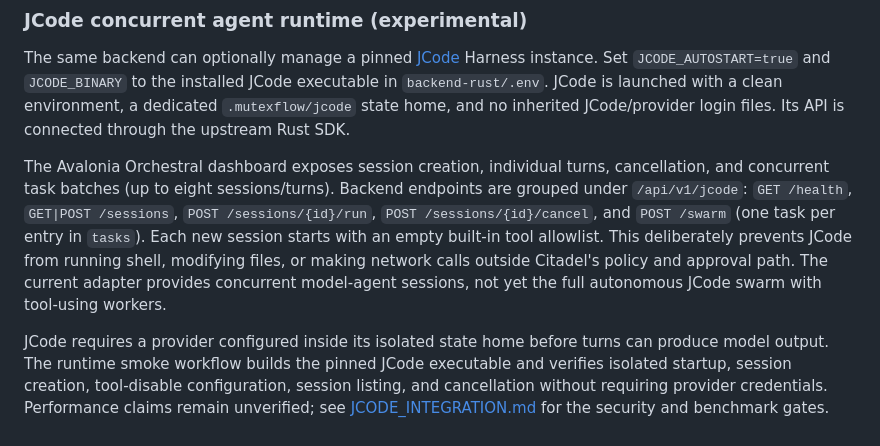
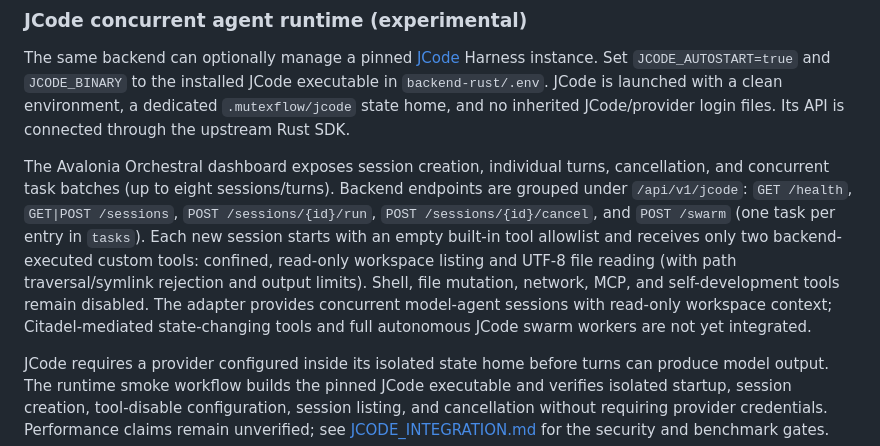
Before and after one commit to riddhimaan-sth404/mutexflow, a Markdown page: README.md, the part around the change. Drawn GitHub-style.

Commit message:
docs: document JCode read-only workspace tools

```diff
--- a/README.md
+++ b/README.md
@@ -321,6 +321,6 @@ Existing MutexFlow inference, OAuth, licensing, integrations, and desktop behavi
 
 The same backend can optionally manage a pinned [JCode](https://github.com/1jehuang/jcode) Harness instance. Set `JCODE_AUTOSTART=true` and `JCODE_BINARY` to the installed JCode executable in `backend-rust/.env`. JCode is launched with a clean environment, a dedicated `.mutexflow/jcode` state home, and no inherited JCode/provider login files. Its API is connected through the upstream Rust SDK.
 
-The Avalonia Orchestral dashboard exposes session creation, individual turns, cancellation, and concurrent task batches (up to eight sessions/turns). Backend endpoints are grouped under `/api/v1/jcode`: `GET /health`, `GET|POST /sessions`, `POST /sessions/{id}/run`, `POST /sessions/{id}/cancel`, and `POST /swarm` (one task per entry in `tasks`). Each new session starts with an empty built-in tool allowlist. This deliberately prevents JCode from running shell, modifying files, or making network calls outside Citadel's policy and approval path. The current adapter provides concurrent model-agent sessions, not yet the full autonomous JCode swarm with tool-using workers.
+The Avalonia Orchestral dashboard exposes session creation, individual turns, cancellation, and concurrent task batches (up to eight sessions/turns). Backend endpoints are grouped under `/api/v1/jcode`: `GET /health`, `GET|POST /sessions`, `POST /sessions/{id}/run`, `POST /sessions/{id}/cancel`, and `POST /swarm` (one task per entry in `tasks`). Each new session starts with an empty built-in tool allowlist and receives only two backend-executed custom tools: confined, read-only workspace listing and UTF-8 file reading (with path traversal/symlink rejection and output limits). Shell, file mutation, network, MCP, and self-development tools remain disabled. The adapter provides concurrent model-agent sessions with read-only workspace context; Citadel-mediated state-changing tools and full autonomous JCode swarm workers are not yet integrated.
 
 JCode requires a provider configured inside its isolated state home before turns can produce model output. The runtime smoke workflow builds the pinned JCode executable and verifies isolated startup, session creation, tool-disable configuration, session listing, and cancellation without requiring provider credentials. Performance claims remain unverified; see [JCODE_INTEGRATION.md](JCODE_INTEGRATION.md) for the security and benchmark gates.
```
